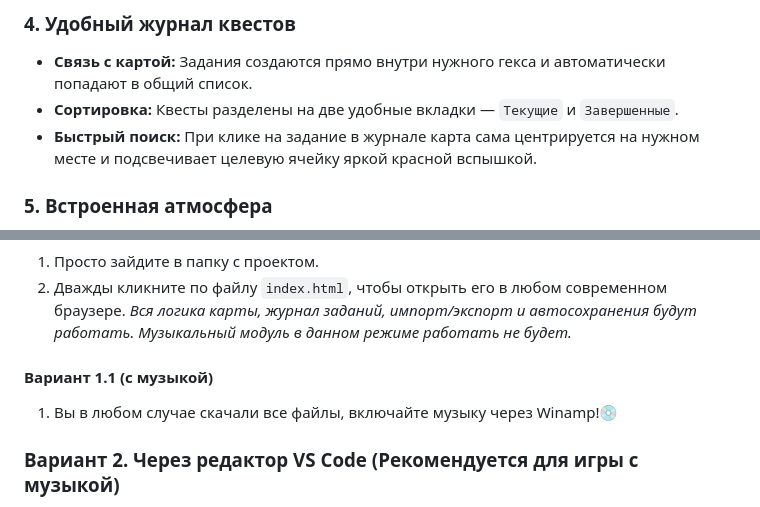
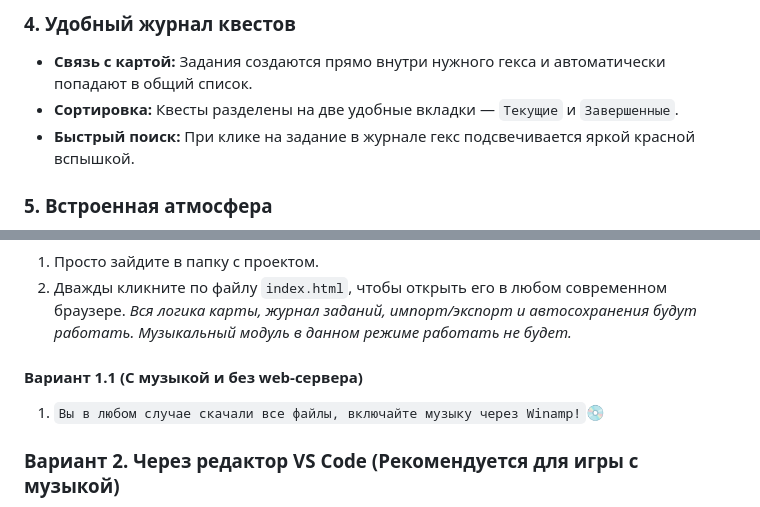
Before and after one commit to xxy0shxx/pathfinder-kingmaker, a Markdown page: README.md, 2 parts joined by grey strips. GitHub-like rendering.

```diff
--- a/README.md
+++ b/README.md
@@ -38,7 +38,7 @@
 ### 4. Удобный журнал квестов
 * **Связь с картой:** Задания создаются прямо внутри нужного гекса и автоматически попадают в общий список.
 * **Сортировка:** Квесты разделены на две удобные вкладки — `Текущие` и `Завершенные`.
-* **Быстрый поиск:** При клике на задание в журнале карта сама центрируется на нужном месте и подсвечивает целевую ячейку яркой красной вспышкой.
+* **Быстрый поиск:** При клике на задание в журнале гекс подсвечивается яркой красной вспышкой.
 
 ### 5. Встроенная атмосфера
 * В комплекте идет музыкальный плеер, который автоматически загружает музыку из Pathfinder Kingmaker.
@@ -60,8 +60,8 @@
 2. Дважды кликните по файлу `index.html`, чтобы открыть его в любом современном браузере.
    *Вся логика карты, журнал заданий, импорт/экспорт и автосохранения будут работать. Музыкальный модуль в данном режиме работать не будет.*
 
-#### Вариант 1.1 (с музыкой)
-1. Вы в любом случае скачали все файлы, включайте музыку через Winamp!💿
+#### Вариант 1.1 (С музыкой и без web-сервера)
+1. `Вы в любом случае скачали все файлы, включайте музыку через Winamp!`💿
 
 ### Вариант 2. Через редактор VS Code (Рекомендуется для игры с музыкой)
 1. Откройте папку с проектом в редакторе **Visual Studio Code**.
```
